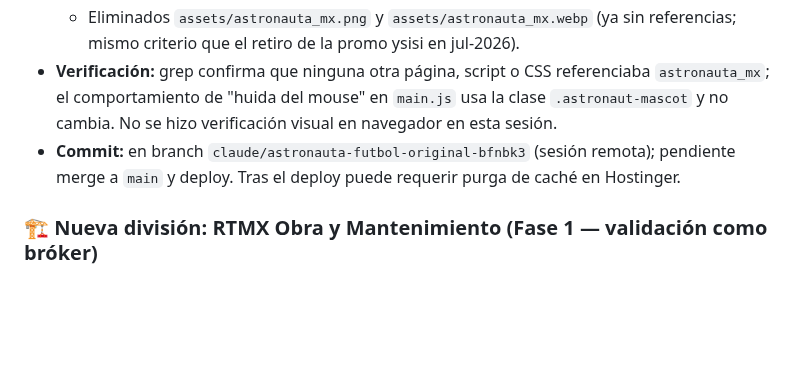
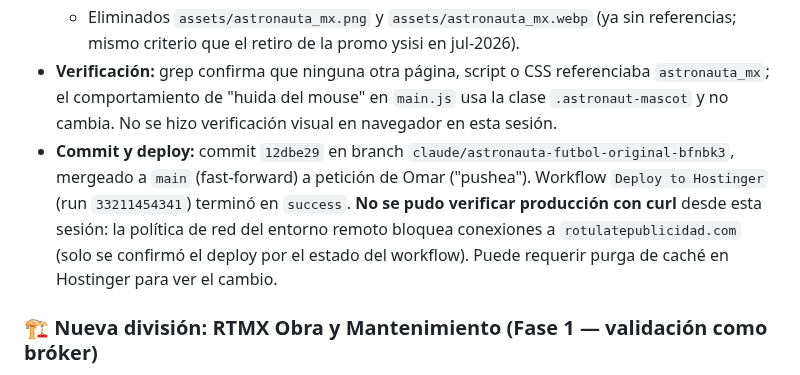
Before and after one commit to omarellano/rotulate-publicidad-website, a Markdown page: agents.md, the part around the change. GitHub-like rendering; blank space fills up the shorter version.

Commit message:
docs(agents): registrar merge a main y deploy del revert del astronauta

```diff
--- a/agents.md
+++ b/agents.md
@@ -12,7 +12,7 @@ Este archivo sirve para transferir el contexto del desarrollo actual del sitio w
   - Generado `assets/astronauta_mascota.webp` (~54 KB, Pillow q82) para conservar la optimización WebP del LCP.
   - Eliminados `assets/astronauta_mx.png` y `assets/astronauta_mx.webp` (ya sin referencias; mismo criterio que el retiro de la promo ysisi en jul-2026).
 * **Verificación:** grep confirma que ninguna otra página, script o CSS referenciaba `astronauta_mx`; el comportamiento de "huida del mouse" en `main.js` usa la clase `.astronaut-mascot` y no cambia. No se hizo verificación visual en navegador en esta sesión.
-* **Commit:** en branch `claude/astronauta-futbol-original-bfnbk3` (sesión remota); pendiente merge a `main` y deploy. Tras el deploy puede requerir purga de caché en Hostinger.
+* **Commit y deploy:** commit `12dbe29` en branch `claude/astronauta-futbol-original-bfnbk3`, mergeado a `main` (fast-forward) a petición de Omar ("pushea"). Workflow `Deploy to Hostinger` (run `33211454341`) terminó en `success`. **No se pudo verificar producción con curl** desde esta sesión: la política de red del entorno remoto bloquea conexiones a `rotulatepublicidad.com` (solo se confirmó el deploy por el estado del workflow). Puede requerir purga de caché en Hostinger para ver el cambio.
 
 
 ### 🏗️ Nueva división: RTMX Obra y Mantenimiento (Fase 1 — validación como bróker)
```
